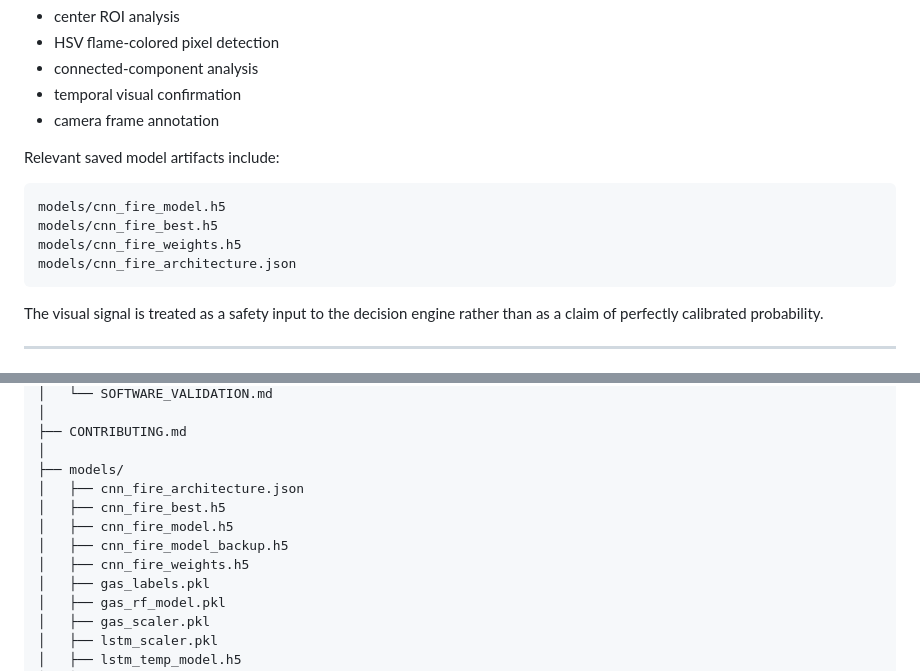
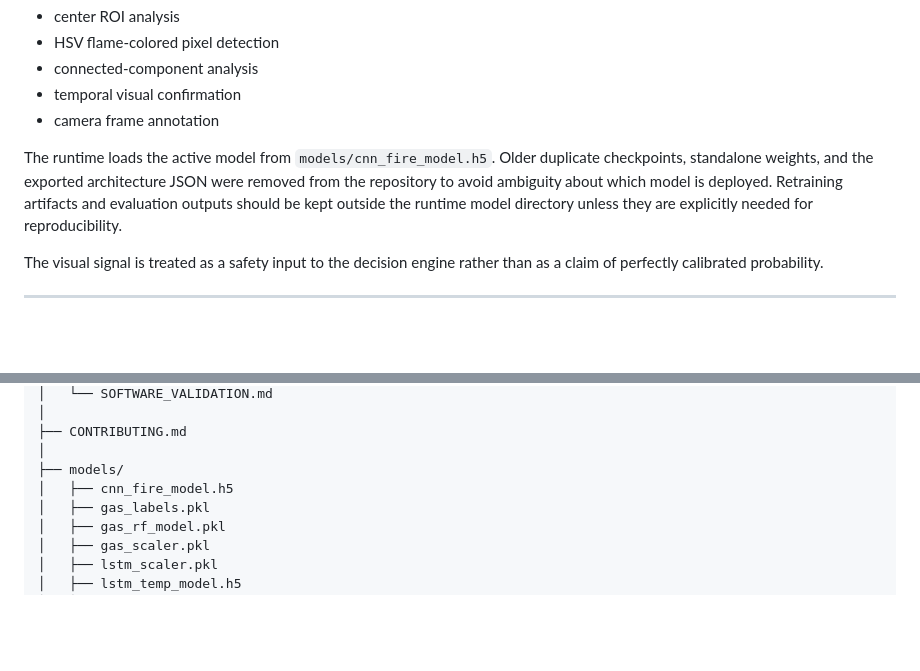
Before and after one commit to cloudforge-creator/fyp-hazard-prevention-system, a Markdown page: README.md, 2 parts joined by grey strips. GitHub-like rendering; blank space fills up the shorter version.

Commit message:
docs: remove obsolete CNN artifacts from repository tree

````diff
--- a/README.md
+++ b/README.md
@@ -341,14 +341,7 @@ The implementation also contains additional visual processing:
 - temporal visual confirmation
 - camera frame annotation
 
-Relevant saved model artifacts include:
-
-```
-models/cnn_fire_model.h5
-models/cnn_fire_best.h5
-models/cnn_fire_weights.h5
-models/cnn_fire_architecture.json
-```
+The runtime loads the active model from `models/cnn_fire_model.h5`. Older duplicate checkpoints, standalone weights, and the exported architecture JSON were removed from the repository to avoid ambiguity about which model is deployed. Retraining artifacts and evaluation outputs should be kept outside the runtime model directory unless they are explicitly needed for reproducibility.
 
 The visual signal is treated as a safety input to the decision engine rather than as a claim of perfectly calibrated probability.
 
@@ -863,11 +856,7 @@ fyp-hazard-prevention-system/
 ├── CONTRIBUTING.md
 │
 ├── models/
-│   ├── cnn_fire_architecture.json
-│   ├── cnn_fire_best.h5
 │   ├── cnn_fire_model.h5
-│   ├── cnn_fire_model_backup.h5
-│   ├── cnn_fire_weights.h5
 │   ├── gas_labels.pkl
 │   ├── gas_rf_model.pkl
 │   ├── gas_scaler.pkl
````
